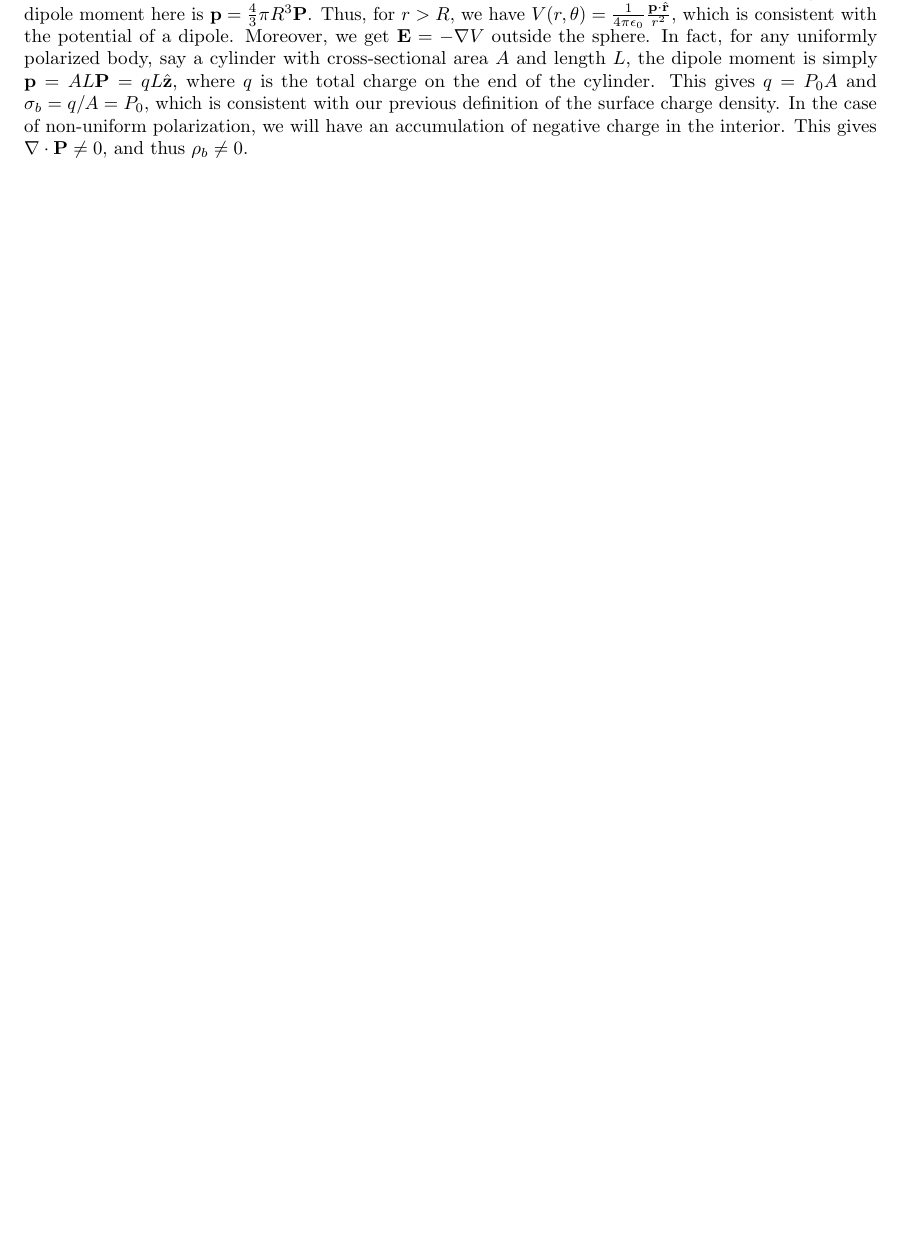
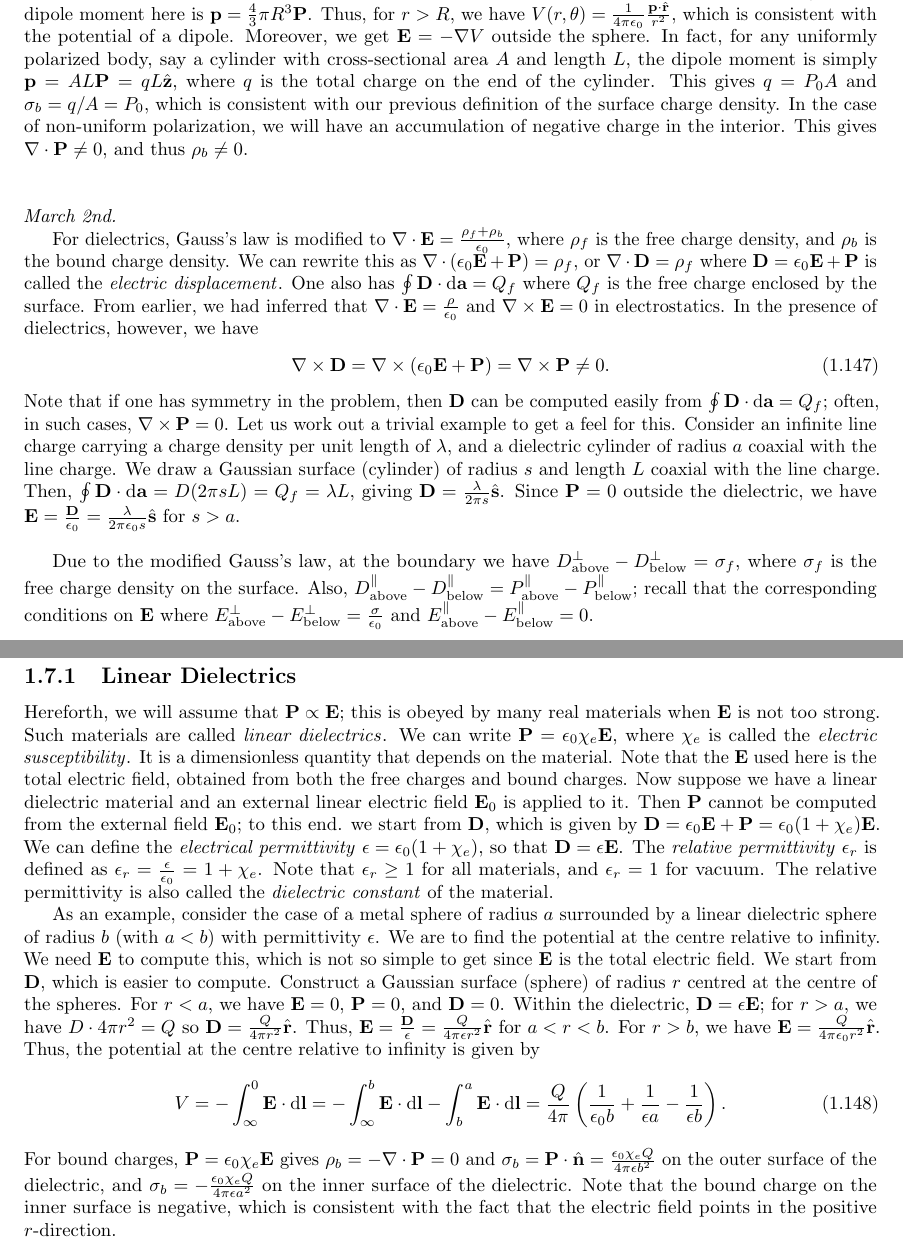
Before and after one commit to MaxMight01/ISI_Fourth_Semester, a LaTeX thesis (subjects/Electrodynamics/elec.tex, which reads subjects/Electrodynamics/chapters/ch01.tex): part of page 22 of 23 before the commit and two parts of pages 22 and 23 of 25 after it, the two joined at a grey line, cut so that both start at the same text, the shorter picture padded with empty space. The pictures show the PDF file subjects/Electrodynamics/elec.pdf that the author committed with the source.

Commit message:
ELEC, Mar 2nd

```diff
--- a/subjects/Electrodynamics/chapters/ch01.tex
+++ b/subjects/Electrodynamics/chapters/ch01.tex
@@ -803,4 +803,23 @@ Solving via utilising the orthogonality of the Legendre polynomials gives $A_{1}
 
 \noindent \textit{February 18th.}
 
-Note that $z = r \cos \theta$, so the electric field inside the sphere is given by $\bv{E} = -\nabla V = -\frac{P_{0}}{3 \epsilon_{0}} \hat{\bv{z}}$. The dipole moment here is $\bv{p} = \frac{4}{3} \pi R^{3} \bv{P}$. Thus, for $r > R$, we have $V(r,\theta) = \frac{1}{4 \pi \epsilon_{0}} \frac{\bv{p} \cdot \hat{\bv{r}}}{r^{2}}$, which is consistent with the potential of a dipole. Moreover, we get $\bv{E} = -\nabla V$ outside the sphere. In fact, for any uniformly polarized body, say a cylinder with cross-sectional area $A$ and length $L$, the dipole moment is simply $\bv{p} = AL\bv{P} = qL \hat{\bv{z}}$, where $q$ is the total charge on the end of the cylinder. This gives $q = P_{0}A$ and $\sigma_{b} = q/A = P_{0}$, which is consistent with our previous definition of the surface charge density. In the case of non-uniform polarization, we will have an accumulation of negative charge in the interior. This gives $\nabla \cdot \bv{P} \neq 0$, and thus $\rho_{b} \neq 0$.
+Note that $z = r \cos \theta$, so the electric field inside the sphere is given by $\bv{E} = -\nabla V = -\frac{P_{0}}{3 \epsilon_{0}} \hat{\bv{z}}$. The dipole moment here is $\bv{p} = \frac{4}{3} \pi R^{3} \bv{P}$. Thus, for $r > R$, we have $V(r,\theta) = \frac{1}{4 \pi \epsilon_{0}} \frac{\bv{p} \cdot \hat{\bv{r}}}{r^{2}}$, which is consistent with the potential of a dipole. Moreover, we get $\bv{E} = -\nabla V$ outside the sphere. In fact, for any uniformly polarized body, say a cylinder with cross-sectional area $A$ and length $L$, the dipole moment is simply $\bv{p} = AL\bv{P} = qL \hat{\bv{z}}$, where $q$ is the total charge on the end of the cylinder. This gives $q = P_{0}A$ and $\sigma_{b} = q/A = P_{0}$, which is consistent with our previous definition of the surface charge density. In the case of non-uniform polarization, we will have an accumulation of negative charge in the interior. This gives $\nabla \cdot \bv{P} \neq 0$, and thus $\rho_{b} \neq 0$.\\ \\
+
+\noindent \textit{March 2nd.}
+
+For dielectrics, Gauss's law is modified to $\nabla \cdot \bv{E} = \frac{\rho_{f} + \rho_{b}}{\epsilon_{0}}$, where $\rho_{f}$ is the free charge density, and $\rho_{b}$ is the bound charge density. We can rewrite this as $\nabla \cdot (\epsilon_{0} \bv{E} + \bv{P}) = \rho_{f}$, or $\nabla \cdot \bv{D} = \rho_{f}$ where $\bv{D} = \epsilon_{0} \bv{E} + \bv{P}$ is called the \eax{electric displacement}. One also has $\oint \bv{D} \cdot \di{\bv{a}} = Q_{f}$ where $Q_{f}$ is the free charge enclosed by the surface. From earlier, we had inferred that $\nabla \cdot \bv{E} = \frac{\rho}{\epsilon_{0}}$ and $\nabla \times \bv{E} = 0$ in electrostatics. In the presence of dielectrics, however, we have
+\begin{align}
+    \nabla \times \bv{D} = \nabla \times (\epsilon_{0} \bv{E} + \bv{P}) = \nabla \times \bv{P} \neq 0.
+\end{align}
+Note that if one has symmetry in the problem, then $\bv{D}$ can be computed easily from $\oint \bv{D} \cdot \di{\bv{a}} = Q_{f}$; often, in such cases, $\nabla \times \bv{P} = 0$. Let us work out a trivial example to get a feel for this. Consider an infinite line charge carrying a charge density per unit length of $\lambda$, and a dielectric cylinder of radius $a$ coaxial with the line charge. We draw a Gaussian surface (cylinder) of radius $s$ and length $L$ coaxial with the line charge. Then, $\oint \bv{D} \cdot \di{\bv{a}} = D(2 \pi s L) = Q_{f} = \lambda L$, giving $\bv{D} = \frac{\lambda}{2 \pi s} \hat{\bv{s}}$. Since $\bv{P} = 0$ outside the dielectric, we have $\bv{E} = \frac{\bv{D}}{\epsilon_{0}} = \frac{\lambda}{2 \pi \epsilon_{0} s} \hat{\bv{s}}$ for $s > a$.\\
+
+Due to the modified Gauss's law, at the boundary we have $D^{\perp}_{\text{above}} - D^{\perp}_{\text{below}} = \sigma_{f}$, where $\sigma_{f}$ is the free charge density on the surface. Also, $D^{\parallel}_{\text{above}} - D^{\parallel}_{\text{below}} = P^{\parallel}_{\text{above}} - P^{\parallel}_{\text{below}}$; recall that the corresponding conditions on $\bv{E}$ where $E^{\perp}_{\text{above}} - E^{\perp}_{\text{below}} = \frac{\sigma}{\epsilon_{0}}$ and $E^{\parallel}_{\text{above}} - E^{\parallel}_{\text{below}} = 0$.
+
+\subsection{Linear Dielectrics}
+Hereforth, we will assume that $\bv{P} \propto \bv{E}$; this is obeyed by many real materials when $\bv{E}$ is not too strong. Such materials are called \eax{linear dielectrics}. We can write $\bv{P} = \epsilon_{0} \chi_{e} \bv{E}$, where $\chi_{e}$ is called the \eax{electric susceptibility}. It is a dimensionless quantity that depends on the material. Note that the $\bv{E}$ used here is the total electric field, obtained from both the free charges and bound charges. Now suppose we have a linear dielectric material and an external linear electric field $\bv{E}_{0}$ is applied to it. Then $\bv{P}$ cannot be computed from the external field $\bv{E}_{0}$; to this end. we start from $\bv{D}$, which is given by $\bv{D} = \epsilon_{0} \bv{E} + \bv{P} = \epsilon_{0} (1 + \chi_{e}) \bv{E}$. We can define the \eax{electrical permittivity} $\epsilon = \epsilon_{0} (1 + \chi_{e})$, so that $\bv{D} = \epsilon \bv{E}$. The \eax{relative permittivity} $\epsilon_{r}$ is defined as $\epsilon_{r} = \frac{\epsilon}{\epsilon_{0}} = 1 + \chi_{e}$. Note that $\epsilon_{r} \geq 1$ for all materials, and $\epsilon_{r} = 1$ for vacuum. The relative permittivity is also called the \eax{dielectric constant} of the material.
+
+As an example, consider the case of a metal sphere of radius $a$ surrounded by a linear dielectric sphere of radius $b$ (with $a < b$) with permittivity $\epsilon$. We are to find the potential at the centre relative to infinity. We need $\bv{E}$ to compute this, which is not so simple to get since $\bv{E}$ is the total electric field. We start from $\bv{D}$, which is easier to compute. Construct a Gaussian surface (sphere) of radius $r$ centred at the centre of the spheres. For $r < a$, we have $\bv{E} = 0$, $\bv{P} = 0$, and $\bv{D} = 0$. Within the dielectric, $\bv{D} = \epsilon \bv{E}$; for $r > a$, we have $D \cdot 4 \pi r^{2} = Q$ so $\bv{D} = \frac{Q}{4 \pi r^{2}} \hat{\bv{r}}$. Thus, $\bv{E} = \frac{\bv{D}}{\epsilon} = \frac{Q}{4 \pi \epsilon r^{2}} \hat{\bv{r}}$ for $a < r < b$. For $r > b$, we have $\bv{E} = \frac{Q}{4 \pi \epsilon_{0} r^{2}} \hat{\bv{r}}$. Thus, the potential at the centre relative to infinity is given by
+\begin{align}
+    V = -\int_{\infty}^{0} \bv{E} \cdot \di{\bv{l}} = -\int_{\infty}^{b} \bv{E} \cdot \di{\bv{l}} - \int_{b}^{a} \bv{E} \cdot \di{\bv{l}} = \frac{Q}{4 \pi} \left( \frac{1}{\epsilon_{0} b} + \frac{1}{\epsilon a} - \frac{1}{\epsilon b} \right).
+\end{align}
+For bound charges, $\bv{P} = \epsilon_{0} \chi_{e} \bv{E}$ gives $\rho_{b} = -\nabla \cdot \bv{P} = 0$ and $\sigma_{b} = \bv{P} \cdot \hat{\bv{n}} = \frac{\epsilon_{0} \chi_{e} Q}{4 \pi \epsilon b^{2}}$ on the outer surface of the dielectric, and $\sigma_{b} = -\frac{\epsilon_{0} \chi_{e} Q}{4 \pi \epsilon a^{2}}$ on the inner surface of the dielectric. Note that the bound charge on the inner surface is negative, which is consistent with the fact that the electric field points in the positive $r$-direction.
```
Also changed, not shown: subjects/Electrodynamics/elec.pdf.
